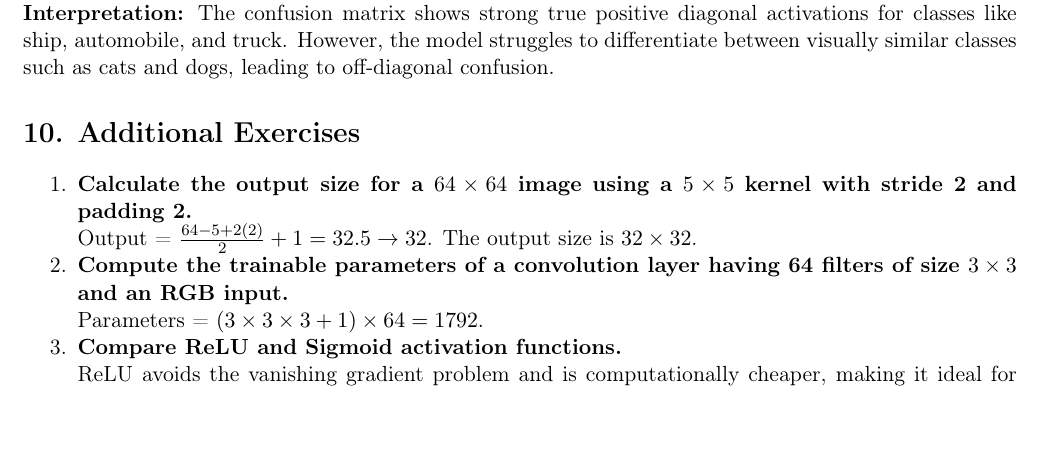
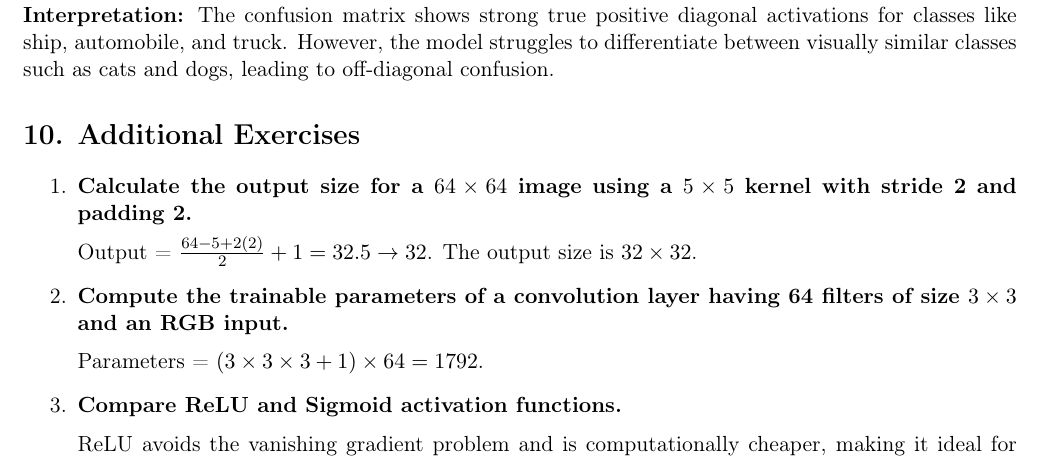
Before and after one commit to the-future-codemaster/dl_lab, a LaTeX document (Experiment_3/Experiment_3.tex): part of page 14 of 16, cut so that both start at the same text, the shorter picture padded with empty space. Compiled offline with pdfLaTeX.

Commit message:
Added spacing in Exp 3 Additional Exercises

```diff
--- a/Experiment_3/Experiment_3.tex
+++ b/Experiment_3/Experiment_3.tex
@@ -699,16 +699,18 @@ Evaluate
 \section*{10. Additional Exercises}
 
 \begin{enumerate}
-\item \textbf{Calculate the output size for a $64\times64$ image using a $5\times5$ kernel with stride 2 and padding 2.}
-\\ Output = $\frac{64 - 5 + 2(2)}{2} + 1 = 32.5 \rightarrow 32$. The output size is $32\times32$.
+\item \textbf{Calculate the output size for a $64\times64$ image using a $5\times5$ kernel with stride 2 and padding 2.} \\[2mm]
+Output = $\frac{64 - 5 + 2(2)}{2} + 1 = 32.5 \rightarrow 32$. The output size is $32\times32$.
 
-\item \textbf{Compute the trainable parameters of a convolution layer having 64 filters of size $3\times3$ and an RGB input.}
-\\ Parameters = $(3 \times 3 \times 3 + 1) \times 64 = 1792$.
+\vspace{3mm}
+\item \textbf{Compute the trainable parameters of a convolution layer having 64 filters of size $3\times3$ and an RGB input.} \\[2mm]
+Parameters = $(3 \times 3 \times 3 + 1) \times 64 = 1792$.
 
-\item \textbf{Compare ReLU and Sigmoid activation functions.}
-\\ ReLU avoids the vanishing gradient problem and is computationally cheaper, making it ideal for hidden layers. Sigmoid squashes values between 0 and 1, making it better suited for binary output layers but prone to saturation.
+\vspace{3mm}
+\item \textbf{Compare ReLU and Sigmoid activation functions.} \\[2mm]
+ReLU avoids the vanishing gradient problem and is computationally cheaper, making it ideal for hidden layers. Sigmoid squashes values between 0 and 1, making it better suited for binary output layers but prone to saturation.
 
-\item \textbf{Replace Max Pooling with Average Pooling and compare the results.}
-\\ Average pooling yielded slightly better validation stability but softer feature extraction, resulting in a marginal difference in final validation accuracy ($68.2\%$ vs $67.9\%$).
+\vspace{3mm}
+\item \textbf{Replace Max Pooling with Average Pooling and compare the results.} \\[2mm]
+Average pooling yielded slightly better validation stability but softer feature extraction, resulting in a marginal difference in final validation accuracy ($68.2\%$ vs $67.9\%$).
 
-\item \textbf{Increase the number of convolution filters from 16 to 64 and analyze the effect on accuracy and computation time.}
```
Also changed, not shown: Experiment_3/Experiment_3.tex (4 more changed lines).
